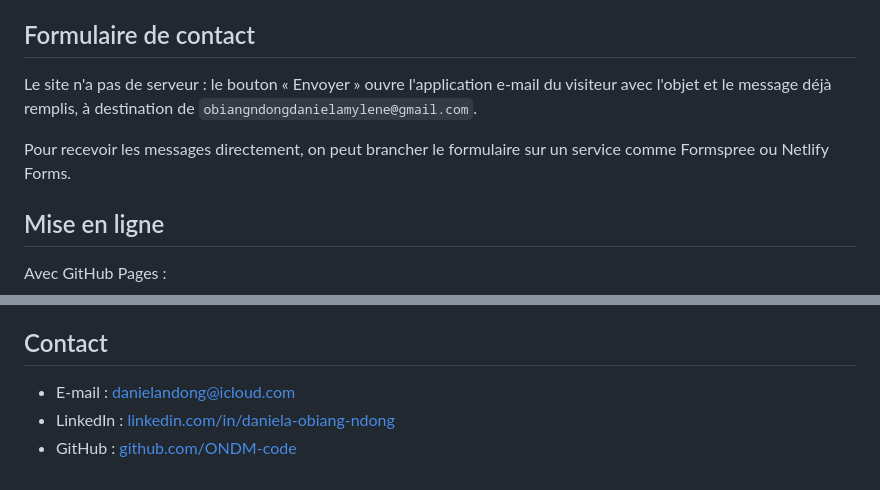
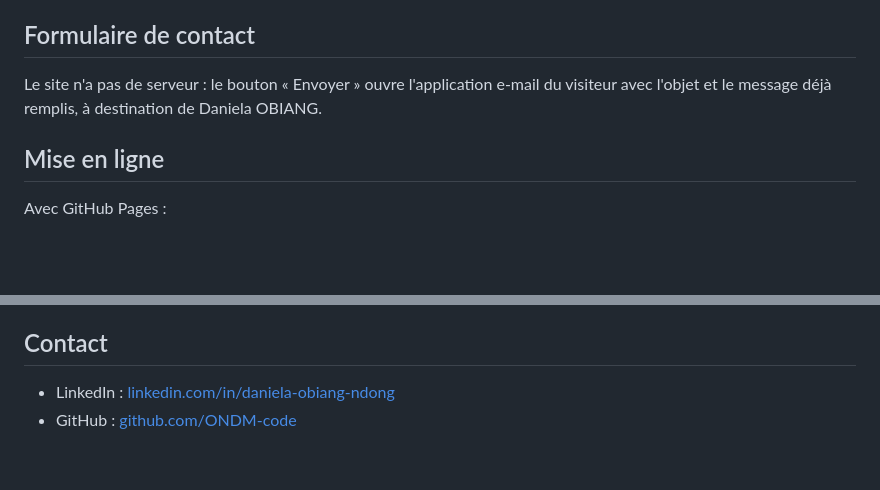
Before and after one commit to ONDM-code/curriculum.vitae, a Markdown page: README.md, 2 parts joined by grey strips. GitHub-like rendering; blank space fills up the shorter version.

Commit message:
Revise contact information in README.md
Updated contact email and social media links in README.

```diff
--- a/README.md
+++ b/README.md
@@ -73,9 +73,8 @@ Les polices et les icônes (Font Awesome) sont chargées depuis un CDN : une con
 
 ## Formulaire de contact
 
-Le site n'a pas de serveur : le bouton « Envoyer » ouvre l'application e-mail du visiteur avec l'objet et le message déjà remplis, à destination de `obiangndongdanielamylene@gmail.com`.
+Le site n'a pas de serveur : le bouton « Envoyer » ouvre l'application e-mail du visiteur avec l'objet et le message déjà remplis, à destination de Daniela OBIANG.
 
-Pour recevoir les messages directement, on peut brancher le formulaire sur un service comme Formspree ou Netlify Forms.
 
 ## Mise en ligne
 
@@ -94,6 +93,5 @@ Avec GitHub Pages :
 
 ## Contact
 
-- E-mail : danielandong@icloud.com
 - LinkedIn : [linkedin.com/in/daniela-obiang-ndong](https://linkedin.com/in/daniela-obiang-ndong)
 - GitHub : [github.com/ONDM-code](https://github.com/ONDM-code)
```
